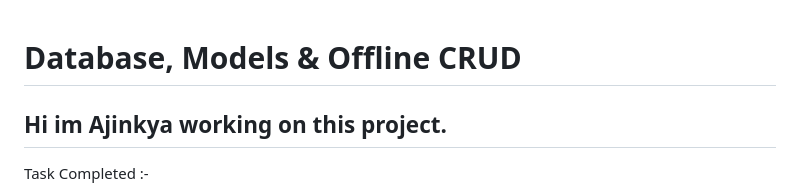
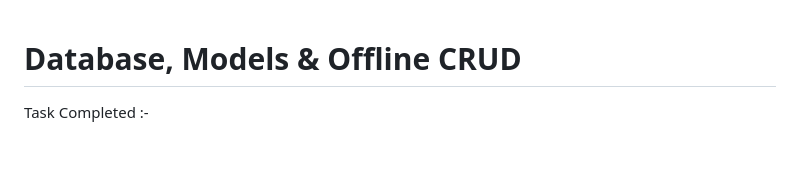
Before and after one commit to bhojanevaibhav00-create/task_mvp, a Markdown page: README.md, the part around the change. Drawn GitHub-style; blank space fills up the shorter version.

```diff
--- a/README.md
+++ b/README.md
@@ -1,6 +1,4 @@
 # Database, Models & Offline CRUD
-
-## Hi im Ajinkya working on this project.
 
 Task Completed :-
 
```
